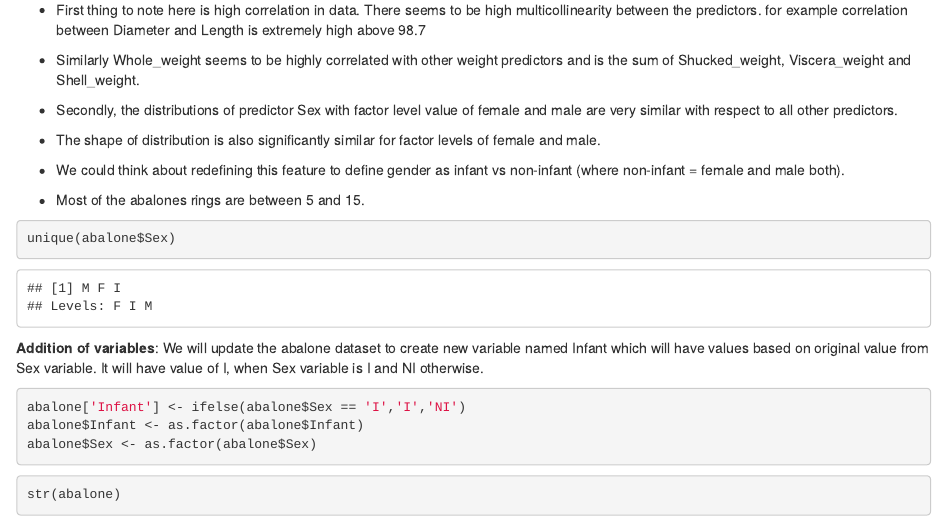
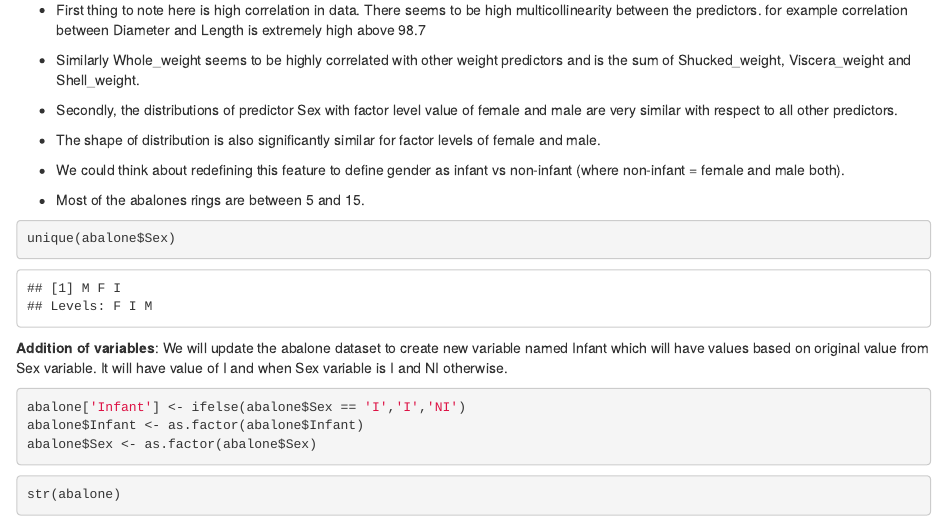
Before and after one commit to DarsiniLakshmiah/Abalone_Age_Prediction_using_R, an R Markdown document (model_R.Rmd): the page in a window 1100 px wide, from 4990 px down. Rendered offline with R 4.5, knitr and Pandoc, with nearby package versions.

Commit message:
Update model_R.Rmd

````diff
--- a/model_R.Rmd
+++ b/model_R.Rmd
@@ -158,7 +158,7 @@ unique(abalone$Sex)
 
 ```
 
-**Addition of variables**: We will update the abalone dataset to create new variable named Infant which will have values based on original value from Sex variable. It will have value of I, when Sex variable is I and NI otherwise.
+**Addition of variables**: We will update the abalone dataset to create new variable named Infant which will have values based on original value from Sex variable. It will have value of I and when Sex variable is I and NI otherwise.
 
 
 ```{r}
````
